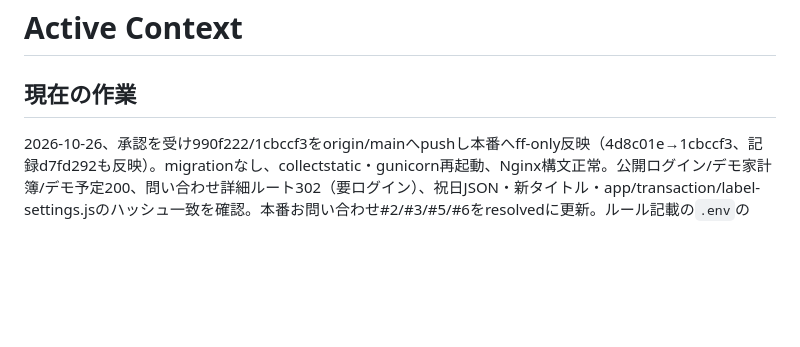
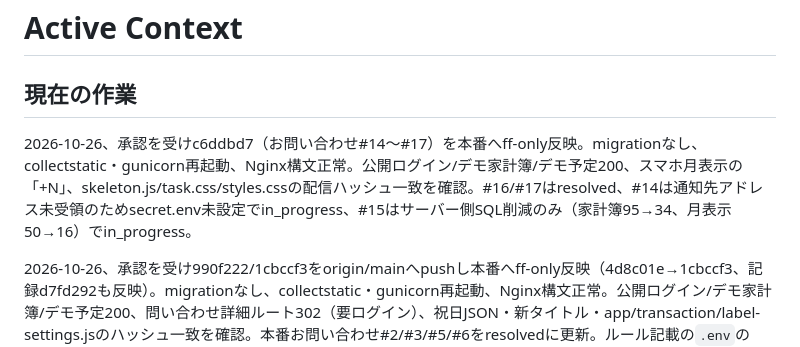
Before and after one commit to carbohydratepro/carbohydratepro-main, a Markdown page: memory-bank/activeContext.md, the part around the change. GitHub-like rendering; blank space fills up the shorter version.

Commit message:
お問い合わせ#14〜#17の本番反映を作業記録へ追記
Co-Authored-By: Claude Opus 5.5 <noreply@anthropic.com>

```diff
--- a/memory-bank/activeContext.md
+++ b/memory-bank/activeContext.md
@@ -1,6 +1,8 @@
 # Active Context
 
 ## 現在の作業
+
+2026-10-26、承認を受けc6ddbd7（お問い合わせ#14〜#17）を本番へff-only反映。migrationなし、collectstatic・gunicorn再起動、Nginx構文正常。公開ログイン/デモ家計簿/デモ予定200、スマホ月表示の「+N」、skeleton.js/task.css/styles.cssの配信ハッシュ一致を確認。#16/#17はresolved、#14は通知先アドレス未受領のためsecret.env未設定でin_progress、#15はサーバー側SQL削減のみ（家計簿95→34、月表示50→16）でin_progress。
 
 2026-10-26、承認を受け990f222/1cbccf3をorigin/mainへpushし本番へff-only反映（4d8c01e→1cbccf3、記録d7fd292も反映）。migrationなし、collectstatic・gunicorn再起動、Nginx構文正常。公開ログイン/デモ家計簿/デモ予定200、問い合わせ詳細ルート302（要ログイン）、祝日JSON・新タイトル・app/transaction/label-settings.jsのハッシュ一致を確認。本番お問い合わせ#2/#3/#5/#6をresolvedに更新。ルール記載の`.env`のMAINTENANCE_MODEは本番設定に反映されず効かないことを確認し、`.env`は元に戻した（差分なし）。新着#14〜#17は未対応。
 
```
